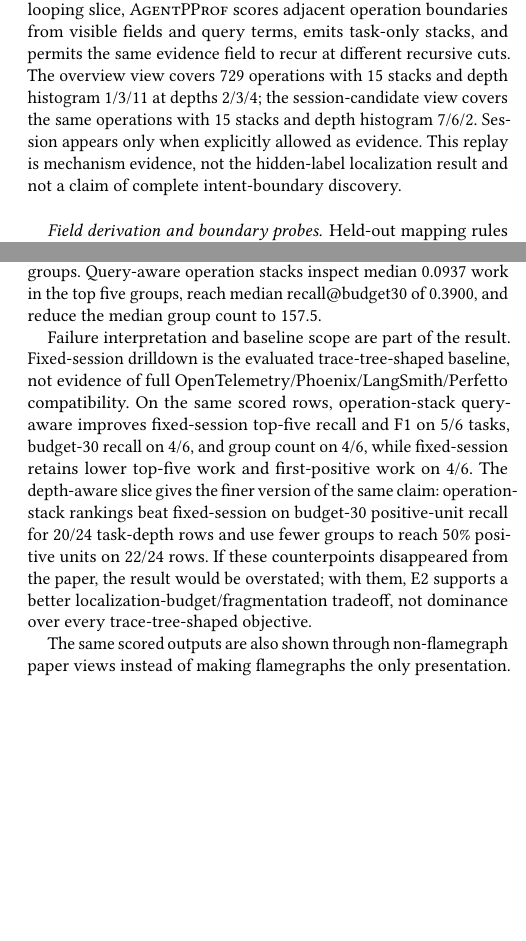
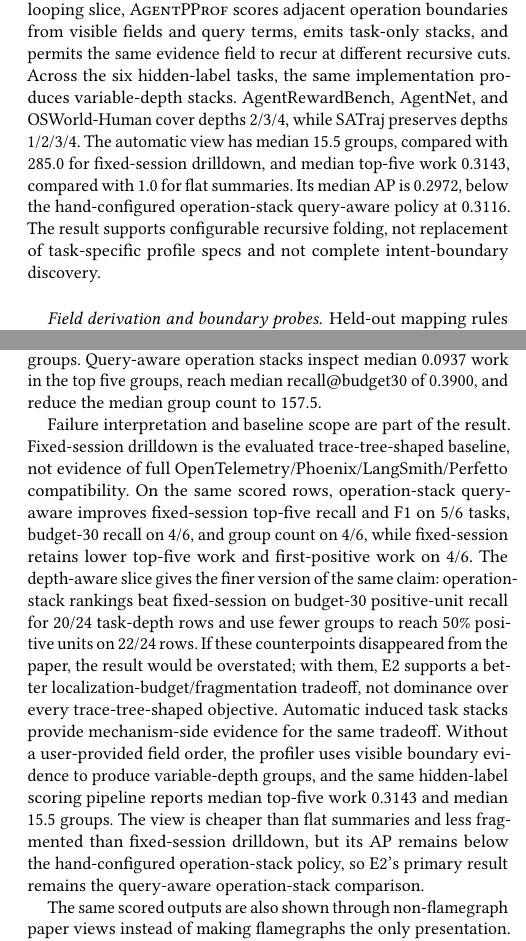
Before and after one commit to yunwei37/agentpprof-paper, a LaTeX paper (main.tex): two parts of the columns of pages 4 and 5 of 9 before the commit and two parts of the columns of pages 4 and 5 of 10 after it, joined at a grey line, cut so that both start at the same text, the shorter picture padded with empty space. Compiled offline with pdfLaTeX.

Commit message:
Score induced task stacks in paper

```diff
--- a/main.tex
+++ b/main.tex
@@ -402,12 +402,15 @@ The Rust task-stack induction replay tests the same abstraction boundary when
 the user does not supply a stack field order. On the tracked AgentRewardBench
 looping slice, \toolname scores adjacent operation boundaries from visible
 fields and query terms, emits task-only stacks, and permits the same evidence
-field to recur at different recursive cuts. The overview view covers 729
-operations with 15 stacks and depth histogram 1/3/11 at depths 2/3/4; the
-session-candidate view covers the same operations with 15 stacks and depth
-histogram 7/6/2. Session appears only when explicitly allowed as evidence. This
-replay is mechanism evidence, not the hidden-label localization result and not a
-claim of complete intent-boundary discovery.
+field to recur at different recursive cuts. Across the six hidden-label tasks,
+the same implementation produces variable-depth stacks. AgentRewardBench,
+AgentNet, and OSWorld-Human cover depths 2/3/4, while SATraj preserves depths
+1/2/3/4. The automatic view has median 15.5 groups, compared with 285.0 for
+fixed-session drilldown, and median top-five work 0.3143, compared with 1.0 for
+flat summaries. Its median AP is 0.2972, below the hand-configured
+operation-stack query-aware policy at 0.3116. The result supports configurable
+recursive folding, not replacement of task-specific profile specs and not
+complete intent-boundary discovery.
 
 \paragraph{Field derivation and boundary probes.}
 
@@ -487,6 +490,13 @@ and use fewer groups to reach 50\% positive units on 22/24 rows. If these
 counterpoints disappeared from the paper, the result would be overstated; with
 them, E2 supports a better localization-budget/fragmentation tradeoff, not
 dominance over every trace-tree-shaped objective.
+Automatic induced task stacks provide mechanism-side evidence for the same
+tradeoff. Without a user-provided field order, the profiler uses visible
+boundary evidence to produce variable-depth groups, and the same hidden-label
+scoring pipeline reports median top-five work 0.3143 and median 15.5 groups.
+The view is cheaper than flat summaries and less fragmented than fixed-session
+drilldown, but its AP remains below the hand-configured operation-stack policy,
+so E2's primary result remains the query-aware operation-stack comparison.
 
 \begin{table*}[t]
 \centering
```
Also changed, not shown: main.pdf, main.tex (8 more changed lines).
